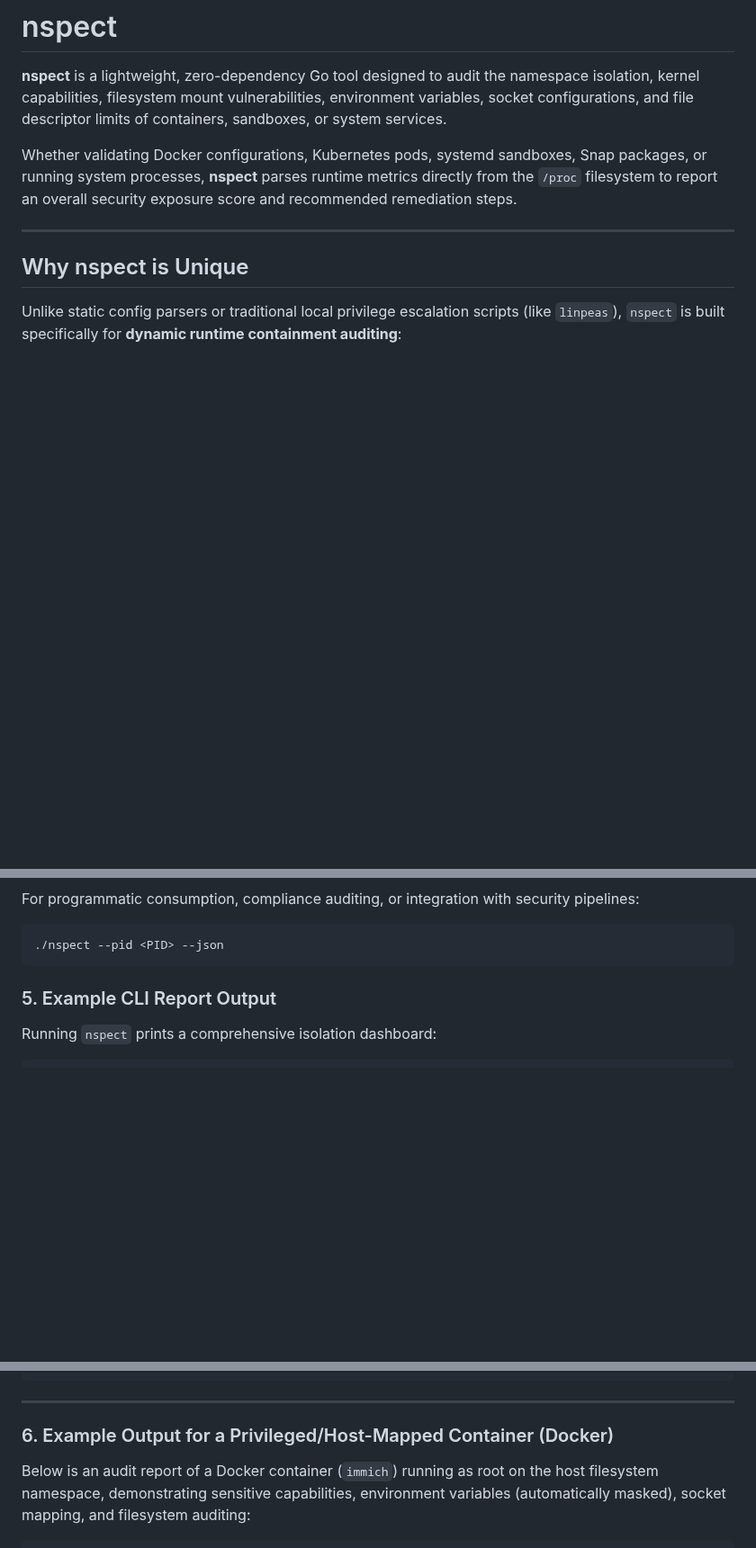
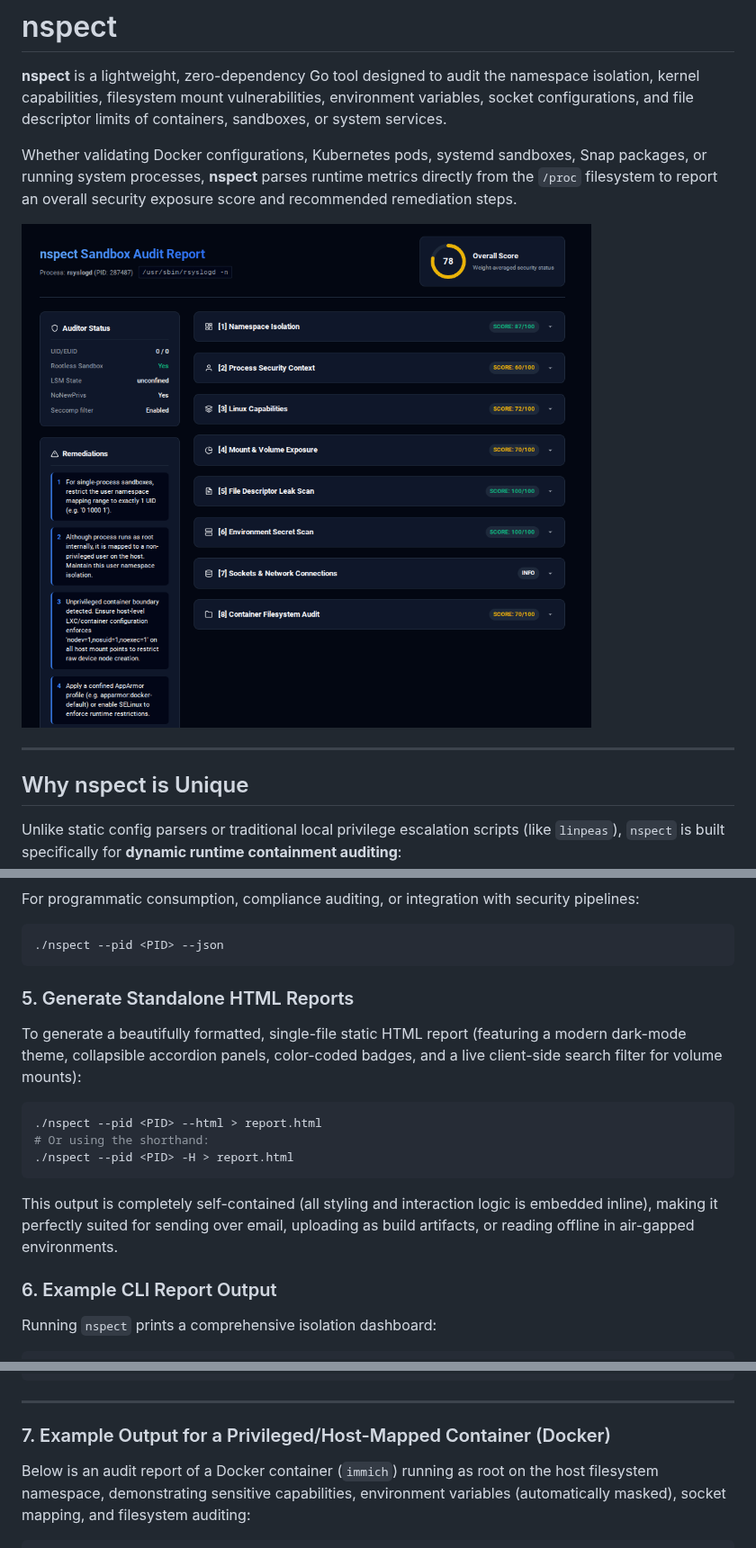
Before and after one commit to davidvhk/nspect, a Markdown page: README.md, 3 parts joined by grey strips. Shown at 90% size. GitHub-like rendering; pictures changed too: assets/nspect_dashboard_example.png (added); blank space fills up the shorter version.

Commit message:
export html

````diff
--- a/README.md
+++ b/README.md
@@ -3,6 +3,8 @@
 **nspect** is a lightweight, zero-dependency Go tool designed to audit the namespace isolation, kernel capabilities, filesystem mount vulnerabilities, environment variables, socket configurations, and file descriptor limits of containers, sandboxes, or system services.
 
 Whether validating Docker configurations, Kubernetes pods, systemd sandboxes, Snap packages, or running system processes, **nspect** parses runtime metrics directly from the `/proc` filesystem to report an overall security exposure score and recommended remediation steps.
+
+![nspect HTML Audit Dashboard Example](assets/nspect_dashboard_example.png)
 
 ---
 
@@ -111,7 +113,18 @@ For programmatic consumption, compliance auditing, or integration with security
 ./nspect --pid <PID> --json
 ```
 
-### 5. Example CLI Report Output
+### 5. Generate Standalone HTML Reports
+To generate a beautifully formatted, single-file static HTML report (featuring a modern dark-mode theme, collapsible accordion panels, color-coded badges, and a live client-side search filter for volume mounts):
+
+```bash
+./nspect --pid <PID> --html > report.html
+# Or using the shorthand:
+./nspect --pid <PID> -H > report.html
+```
+
+This output is completely self-contained (all styling and interaction logic is embedded inline), making it perfectly suited for sending over email, uploading as build artifacts, or reading offline in air-gapped environments.
+
+### 6. Example CLI Report Output
 
 Running `nspect` prints a comprehensive isolation dashboard:
 
@@ -226,7 +239,7 @@ RECOMMENDED REMEDIATIONS
 
 ---
 
-### 6. Example Output for a Privileged/Host-Mapped Container (Docker)
+### 7. Example Output for a Privileged/Host-Mapped Container (Docker)
 
 Below is an audit report of a Docker container (`immich`) running as root on the host filesystem namespace, demonstrating sensitive capabilities, environment variables (automatically masked), socket mapping, and filesystem auditing:
 
````
Also changed, not shown: 2 other files.
